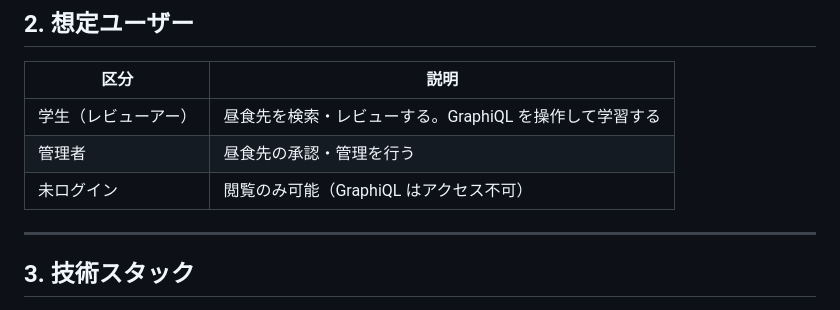
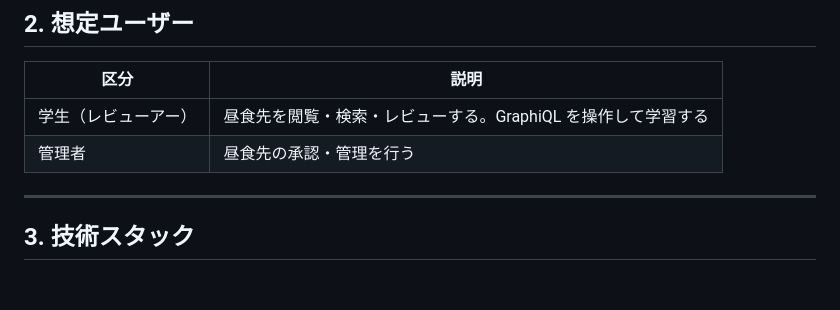
Before and after one commit to kolinz/django-graphql-tutorial, a Markdown page: docs/SDD_LunchTimeReview_v3_4.md, the part around the change. GitHub-like rendering; blank space fills up the shorter version.

```diff
--- a/docs/SDD_LunchTimeReview_v3_4.md
+++ b/docs/SDD_LunchTimeReview_v3_4.md
@@ -47,9 +47,8 @@
 
 | 区分 | 説明 |
 |------|------|
-| 学生（レビューアー） | 昼食先を検索・レビューする。GraphiQL を操作して学習する |
+| 学生（レビューアー） | 昼食先を閲覧・検索・レビューする。GraphiQL を操作して学習する |
 | 管理者 | 昼食先の承認・管理を行う |
-| 未ログイン | 閲覧のみ可能（GraphiQL はアクセス不可） |
 
 ---
 
```
